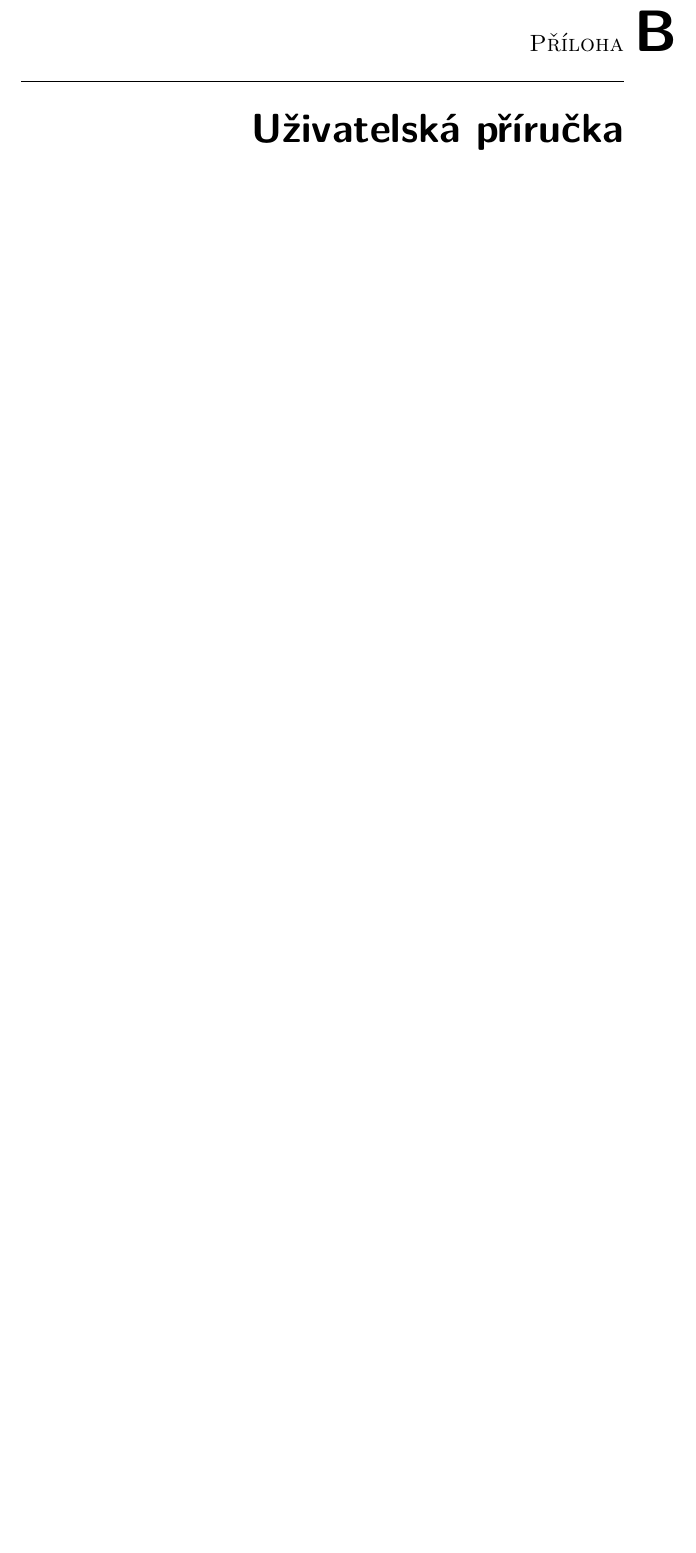
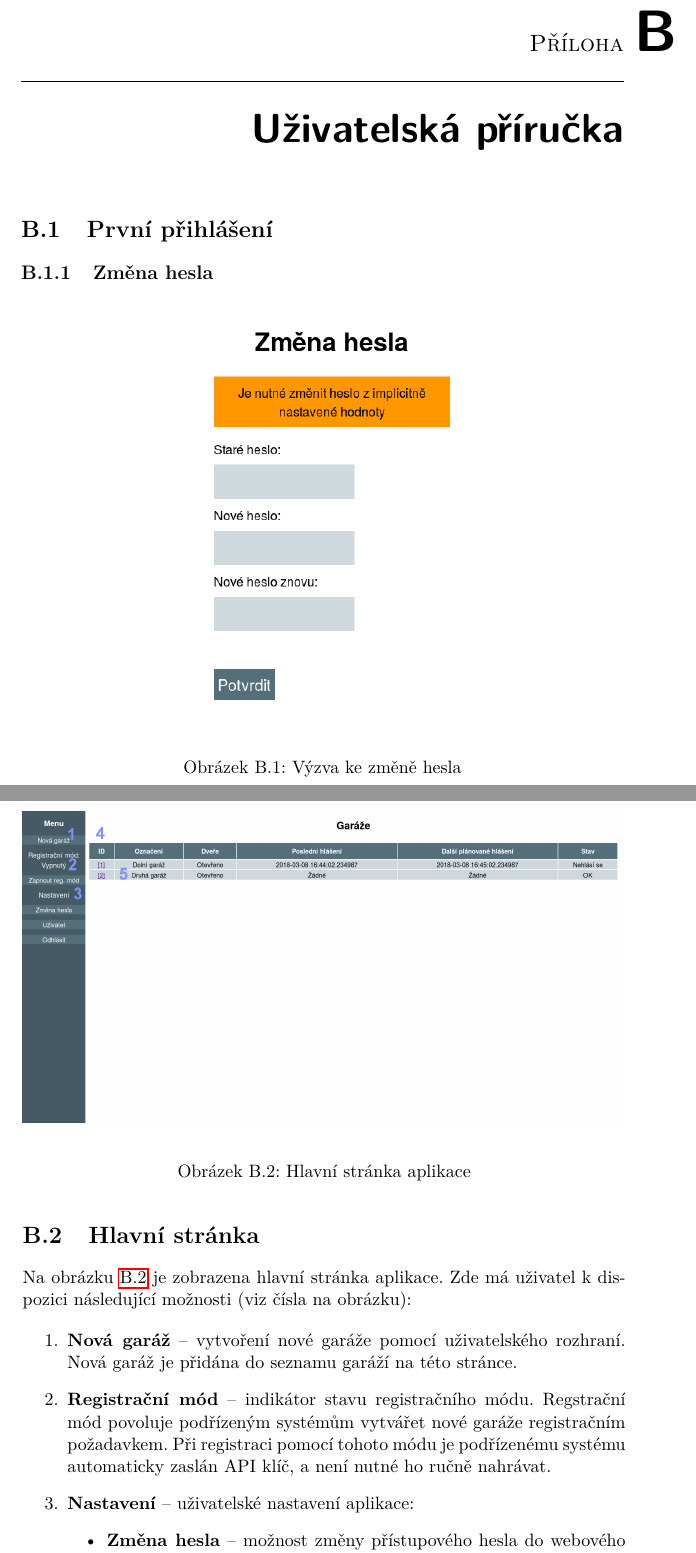
Before and after one commit to ggljzr/mi-dip, a LaTeX thesis (DP_Cervenka_Ondrej_2018.tex, which reads chapters/prirucka.tex): part of page 63 of 67 before the commit and two parts of pages 63 and 64 of 69 after it, the two joined at a grey line, cut so that both start at the same text, the shorter picture padded with empty space. Compiled offline with pdfLaTeX.

Commit message:
user guide wip

```diff
--- a/chapters/prirucka.tex
+++ b/chapters/prirucka.tex
@@ -1 +1,32 @@
 \chapter{Uživatelská příručka}
+\label{sec:guide}
+
+\section{První přihlášení}
+
+\subsection{Změna hesla}
+
+\begin{figure}[h!]
+    \centering
+    \includegraphics[width=0.7\textwidth]{images/pwd_change.png}
+    \caption[Výzva ke změně hesla]{Výzva ke změně hesla}
+    \label{fig:mvc}
+\end{figure}
+
+\section{Hlavní stránka}
+
+\begin{figure}[h!]
+    \centering
+    \includegraphics[width=\textwidth]{images/mainpage.png}
+    \caption[Hlavní stránka aplikace]{Hlavní stránka aplikace}
+    \label{fig:mainpage}
+\end{figure}
+
+Na obrázku \ref{fig:mainpage} je zobrazena hlavní stránka aplikace. Zde má uživatel k dispozici následující možnosti (viz čísla na obrázku):
+
+\begin{enumerate}
+    \item \textbf{Nová garáž} -- vytvoření nové garáže pomocí uživatelského rozhraní. Nová garáž je přidána do seznamu garáží na této stránce.
+    \item \textbf{Registrační mód} -- indikátor stavu registračního módu. Regstrační mód povoluje podřízeným systémům vytvářet nové garáže registračním požadavkem. Při registraci pomocí tohoto módu je podřízenému systému automaticky zaslán API klíč, a není nutné ho ručně nahrávat.
+    \item \textbf{Nastavení} -- uživatelské nastavení aplikace:
+    \begin{itemize}
+        \item \textbf{Změna hesla} -- možnost změny přístupového hesla do webového rozhraní.
+        \item \textbf{Uživatel} -- viz sekci \ref{sec:guide_user_settings}.
@@ -1,0 +41 @@
+        \item \textbf{Další plánované hlášení} -- Datum a čas dalšího plánovaného hlášení.
```
Also changed, not shown: chapters/implementace.tex (+1 -1 lines), DP_Cervenka_Ondrej_2018.pdf, images/garage_page.png (added), images/mainpage.png (added), images/pwd_change.png (added), chapters/prirucka.tex (42 more changed lines).
